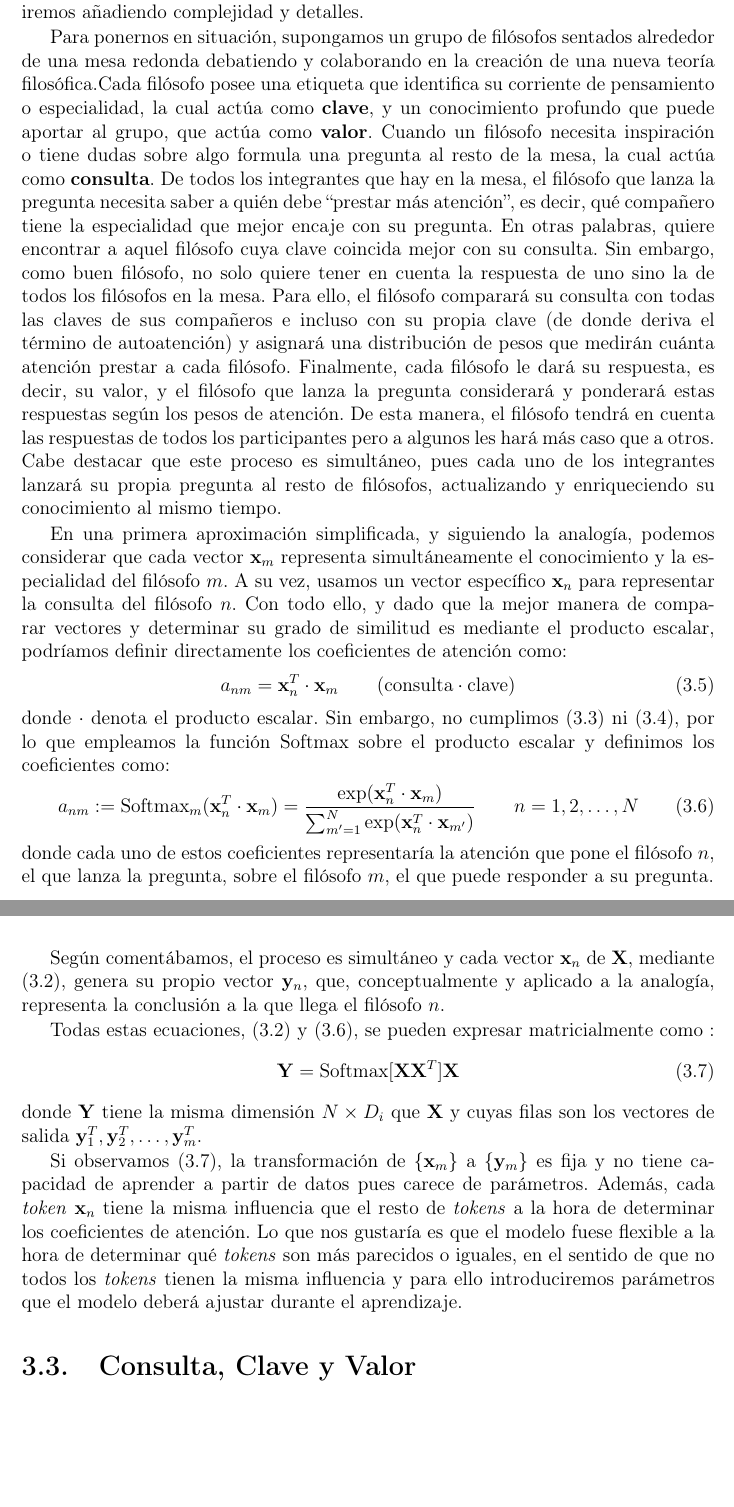
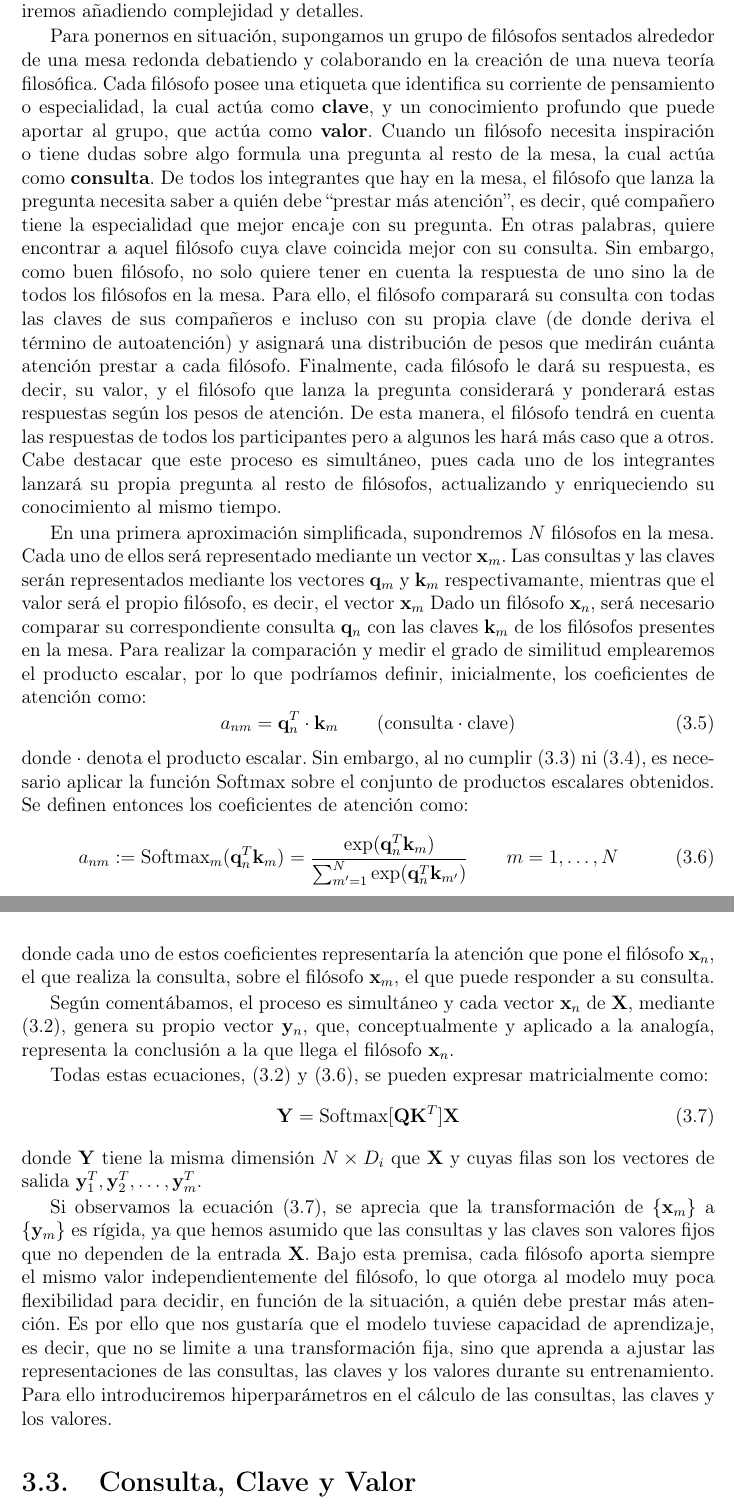
Before and after one commit to skaczylo/Memoria-TFG-Matematicas, a LaTeX thesis (TFGTeXiS.tex, which reads Capitulos/Transformers.tex): two parts of pages 21 and 22 of 64, joined at a grey line, cut so that both start at the same text, the shorter picture padded with empty space. Compiled offline with pdfLaTeX; a LaTeX package or settings file that is missing is left out.

Commit message:
Capitulo 3 correcciones

```diff
--- a/Capitulos/Transformers.tex
+++ b/Capitulos/Transformers.tex
@@ -49,33 +54,92 @@ Estos coeficientes $a_{nm}$ tienen como objetivo representar la influencia de lo
 \end{equation}
 
 \section{Coeficientes de atención}
-El objetivo es ahora determinar cómo calcular dichos \textbf{coeficientes de atención}. Iremos de menos a más, comenzando con un modelo sencillo al que, progresivamente, iremos añadiendo complejidad y detalles.
+El objetivo es ahora determinar cómo calcular dichos
+\textbf{coeficientes de atención}. Iremos de menos a más, comenzando con
+un modelo sencillo al que, progresivamente, iremos añadiendo complejidad y
+detalles.
 
-Para ponernos en situación, supongamos un grupo de filósofos sentados alrededor de una mesa redonda debatiendo y colaborando en la creación de una nueva teoría filosófica.Cada filósofo posee una etiqueta que identifica su corriente de pensamiento o especialidad, la cual actúa como \textbf{clave}, y un conocimiento profundo que puede aportar al grupo, que actúa como \textbf{valor}. Cuando un filósofo necesita inspiración o tiene dudas sobre algo formula una pregunta al resto de la mesa, la cual actúa como \textbf{consulta}. De todos los integrantes que hay en la mesa, el filósofo que lanza la pregunta necesita saber a quién debe ``prestar más atención'', es decir, qué compañero tiene la especialidad que mejor encaje con su pregunta. En otras palabras, quiere encontrar a aquel filósofo cuya clave coincida mejor con su consulta. Sin embargo, como buen filósofo, no solo quiere tener en cuenta la respuesta de uno sino la de todos los filósofos en la mesa. Para ello, el filósofo comparará su consulta con todas las claves de sus compañeros e incluso con su propia clave (de donde deriva el término de autoatención) y asignará una distribución de pesos que medirán cuánta atención prestar a cada filósofo. Finalmente, cada filósofo le dará su respuesta, es decir, su valor, y el filósofo que lanza la pregunta considerará y ponderará estas respuestas según los pesos de atención. De esta manera, el filósofo tendrá en cuenta las respuestas de todos los participantes pero a algunos les hará más caso que a otros. Cabe destacar que este proceso es simultáneo, pues cada uno de los integrantes lanzará su propia pregunta al resto de filósofos, actualizando y enriqueciendo su conocimiento al mismo tiempo.
+Para ponernos en situación, supongamos un grupo de filósofos sentados
+alrededor de una mesa redonda debatiendo y colaborando en la creación de una
+nueva teoría filosófica. Cada filósofo posee una etiqueta que identifica su
+corriente de pensamiento o especialidad, la cual actúa como \textbf{clave},
+y un conocimiento profundo que puede aportar al grupo, que actúa como
+\textbf{valor}. Cuando un filósofo necesita inspiración o tiene dudas sobre
+algo formula una pregunta al resto de la mesa, la cual actúa como
+\textbf{consulta}. De todos los integrantes que hay en la mesa, el filósofo
+que lanza la pregunta necesita saber a quién debe ``prestar más atención'',
+es decir, qué compañero tiene la especialidad que mejor encaje con su
+pregunta. En otras palabras, quiere encontrar a aquel filósofo cuya clave
+coincida mejor con su consulta. Sin embargo, como buen filósofo, no solo
+quiere tener en cuenta la respuesta de uno sino la de todos los filósofos
+en la mesa. Para ello, el filósofo comparará su consulta con todas las
+claves de sus compañeros e incluso con su propia clave (de donde deriva el
+término de autoatención) y asignará una distribución de pesos que medirán
+cuánta atención prestar a cada filósofo. Finalmente, cada filósofo le dará
+su respuesta, es decir, su valor, y el filósofo que lanza la pregunta
+considerará y ponderará estas respuestas según los pesos de atención. De
+esta manera, el filósofo tendrá en cuenta las respuestas de todos los
+participantes pero a algunos les hará más caso que a otros. Cabe destacar
+que este proceso es simultáneo, pues cada uno de los integrantes lanzará su
+propia pregunta al resto de filósofos, actualizando y enriqueciendo su
+conocimiento al mismo tiempo.
 
-En una primera aproximación simplificada, y siguiendo la analogía, podemos considerar que cada vector $\x_m$ representa simultáneamente el conocimiento y la especialidad del filósofo $m$. A su vez, usamos un vector específico $\x_n$ para representar la consulta del filósofo $n$. Con todo ello, y dado que la mejor manera de comparar vectores y determinar su grado de similitud es mediante el producto escalar, podríamos definir directamente los coeficientes de atención como:
+En una primera aproximación simplificada, supondremos $N$ filósofos en la mesa.
+Cada uno de ellos será representado mediante un vector $\x_m$.
+Las consultas y las claves serán representados
+mediante los vectores $\mathbf{q}_m$ y $\mathbf{k}_m$  respectivamante,
+mientras que el valor
+será el propio filósofo, es decir, el vector $\x_m $
+Dado un filósofo $\x_n$, será necesario comparar su correspondiente consulta
+$\mathbf{q}_n$ con las claves $\mathbf{k}_m$ de
+los filósofos presentes en la mesa. Para realizar la comparación y medir el
+grado de similitud emplearemos el producto escalar, por lo que podríamos
+definir, inicialmente, los coeficientes de atención como:
 \begin{equation}
-    a_{nm} = \x_n^{{T}}  \cdot \x_m \qquad \text{(consulta} \cdot \text{clave)}
+    a_{nm} = \mathbf{q}_n^{{T}}  \cdot \mathbf{k}_m \qquad \text{(consulta} \cdot \text{clave)}
 \end{equation}
-donde  $\cdot$ denota el producto escalar. Sin embargo, no cumplimos \eqref{atencion_positiva} ni \eqref{atencion_suma_1}, por lo que empleamos la función Softmax sobre el producto escalar y definimos los coeficientes como:
+donde  $\cdot$ denota el producto escalar.
+Sin embargo, al no cumplir \eqref{atencion_positiva} ni
+\eqref{atencion_suma_1}, es necesario aplicar la función Softmax
+sobre el conjunto de productos escalares obtenidos. Se definen entonces los coeficientes de atención
+como:
 \begin{equation}
-    a_{nm} := \text{Softmax}_m(\x_n^{T}  \cdot \x_m) = \frac{\exp(\mathbf{x}_n^{T} \cdot \mathbf{x}_m)}{\sum_{m'=1}^{N} \exp(\mathbf{x}_n^{{T}} \cdot \mathbf{x}_{m'})}
-    \qquad n = 1,2,\dots,N
+    a_{nm} := \text{Softmax}_m(\mathbf{q}_n^{T} \mathbf{k}_m) =
+    \frac{\exp(\mathbf{q}_n^{T} \mathbf{k}_m)}{\sum_{m'=1}^{N} \exp(\mathbf{q}_n^{T} \mathbf{k}_{m'})}
+    \qquad  m = 1, \dots, N
     \label{softmax_anm_componente}
 \end{equation}
-donde cada uno de estos coeficientes representaría la atención que pone el filósofo $n$, el  que lanza la pregunta, sobre el filósofo $m$, el que puede responder a su pregunta.
+donde cada uno de estos coeficientes representaría la atención que pone
+el filósofo $\x_n$, el  que realiza la consulta, sobre el filósofo $\x_m$,
+el que
+puede responder a su consulta.
 
+Según comentábamos, el proceso es simultáneo y cada vector
+$\x_n$ de $\mathbf{X}$, mediante \eqref{combinacion_lineal}, genera su
+propio vector $\y_n$, que, conceptualmente y aplicado a la analogía,
+representa la conclusión a la que llega el filósofo $\x_n$.
 
-Según comentábamos, el proceso es simultáneo y cada vector $\x_n$ de $\mathbf{X}$, mediante \eqref{combinacion_lineal}, genera su propio vector $\y_n$, que, conceptualmente y aplicado a la analogía, representa la conclusión a la que llega el filósofo $n$.
-
-Todas estas ecuaciones, \eqref{combinacion_lineal} y \eqref{softmax_anm_componente}, se pueden expresar matricialmente como :
+Todas estas ecuaciones, \eqref{combinacion_lineal} y
+\eqref{softmax_anm_componente}, se pueden expresar matricialmente como:
 \begin{equation}
-    \mathbf{Y} = \text{Softmax}[\mathbf{X} \mathbf{X}^T]\mathbf{X}
+    \mathbf{Y} = \text{Softmax}[\mathbf{Q}  \mathbf{K}^T]\mathbf{X}
     \label{eq:softmax_anm_matriz}
 \end{equation}
-donde $\mathbf{Y}$ tiene la  misma dimensión $N\times D_i$ que $\mathbf{X}$ y cuyas filas son los vectores de salida $\y_1^T,\y_2^T,\dots,\y_m^T$.
+donde $\mathbf{Y}$ tiene la  misma dimensión $N\times D_i$ que $\mathbf{X}$ y
+cuyas filas son los vectores de salida $\y_1^T,\y_2^T,\dots,\y_m^T$.
 
-Si observamos \eqref{eq:softmax_anm_matriz}, la transformación de $\{\x_m\}$ a $\{\y_m\}$ es fija y no tiene capacidad de aprender a partir de datos pues carece de parámetros. Además, cada \textit{token} $\x_n$ tiene la misma influencia que el resto de \textit{tokens} a la hora de determinar los coeficientes de atención. Lo que nos gustaría es que el modelo  fuese flexible a la hora de determinar qué \textit{tokens} son más parecidos o iguales, en el sentido de que no todos los \textit{tokens} tienen la misma influencia y para ello introduciremos parámetros que el modelo deberá ajustar durante el aprendizaje.
+Si observamos la ecuación \eqref{eq:softmax_anm_matriz}, se
+aprecia que la transformación de $\{\mathbf{x}_m\}$ a $\{\mathbf{y}_m\}$ es
+rígida, ya que hemos asumido que las consultas y las claves son valores fijos
+que no dependen de la entrada $\mathbf{X}$. Bajo esta premisa, cada filósofo
+aporta siempre el mismo valor independientemente del filósofo, lo que
+otorga al modelo muy poca flexibilidad para decidir, en función de la
+situación, a quién debe prestar más atención.
+Es por ello que nos gustaría que el modelo tuviese capacidad de aprendizaje,
+es decir, que no se limite a una transformación fija, sino que aprenda a
+ajustar las representaciones de las consultas, las claves y los valores
+durante su entrenamiento. Para ello introduciremos hiperparámetros en el cálculo
+de las consultas, las claves y los valores.
 
 \section{Consulta, Clave y Valor}
 
```
Also changed, not shown: Capitulos/Implementacion.tex (+2 -1 lines), TFGTeXiS.pdf, Capitulos/Transformers.tex (72 more changed lines).
